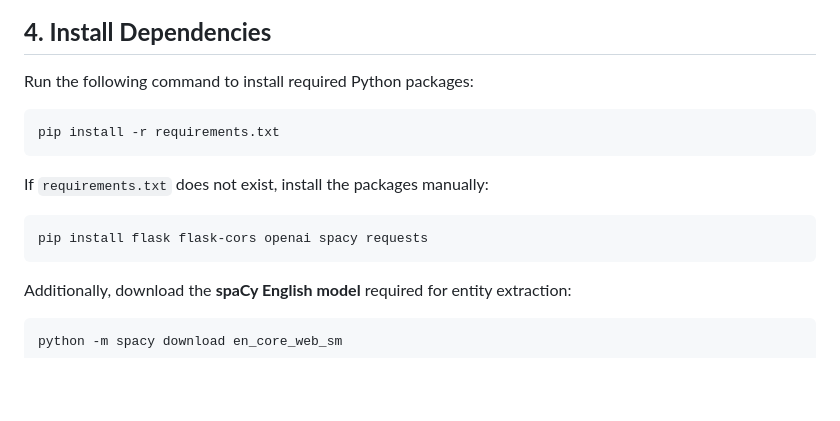
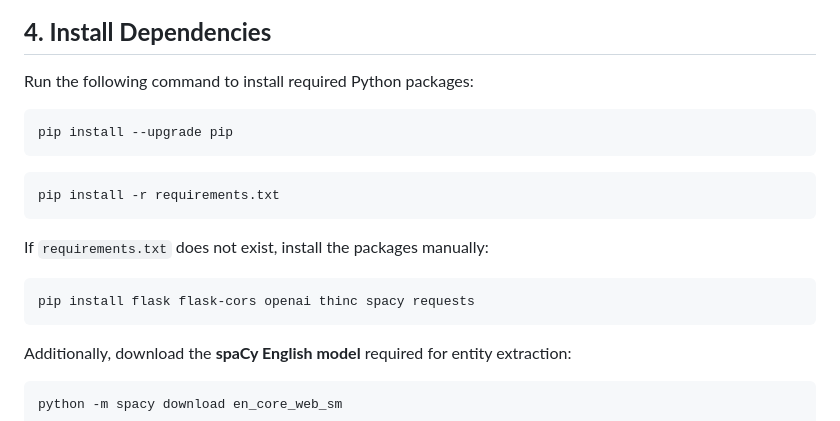
Before and after one commit to lohmancorp/ceebee-prototype, a Markdown page: README.md, the part around the change. Drawn GitHub-style; blank space fills up the shorter version.

````diff
--- a/README.md
+++ b/README.md
@@ -38,11 +38,14 @@ venv\Scripts\activate    # On Windows
 ## **4. Install Dependencies**
 Run the following command to install required Python packages:
 ```bash
+pip install --upgrade pip
+```
+```bash
 pip install -r requirements.txt
 ```
 If `requirements.txt` does not exist, install the packages manually:
 ```bash
-pip install flask flask-cors openai spacy requests
+pip install flask flask-cors openai thinc spacy requests
 ```
 Additionally, download the **spaCy English model** required for entity extraction:
 ```bash
````
